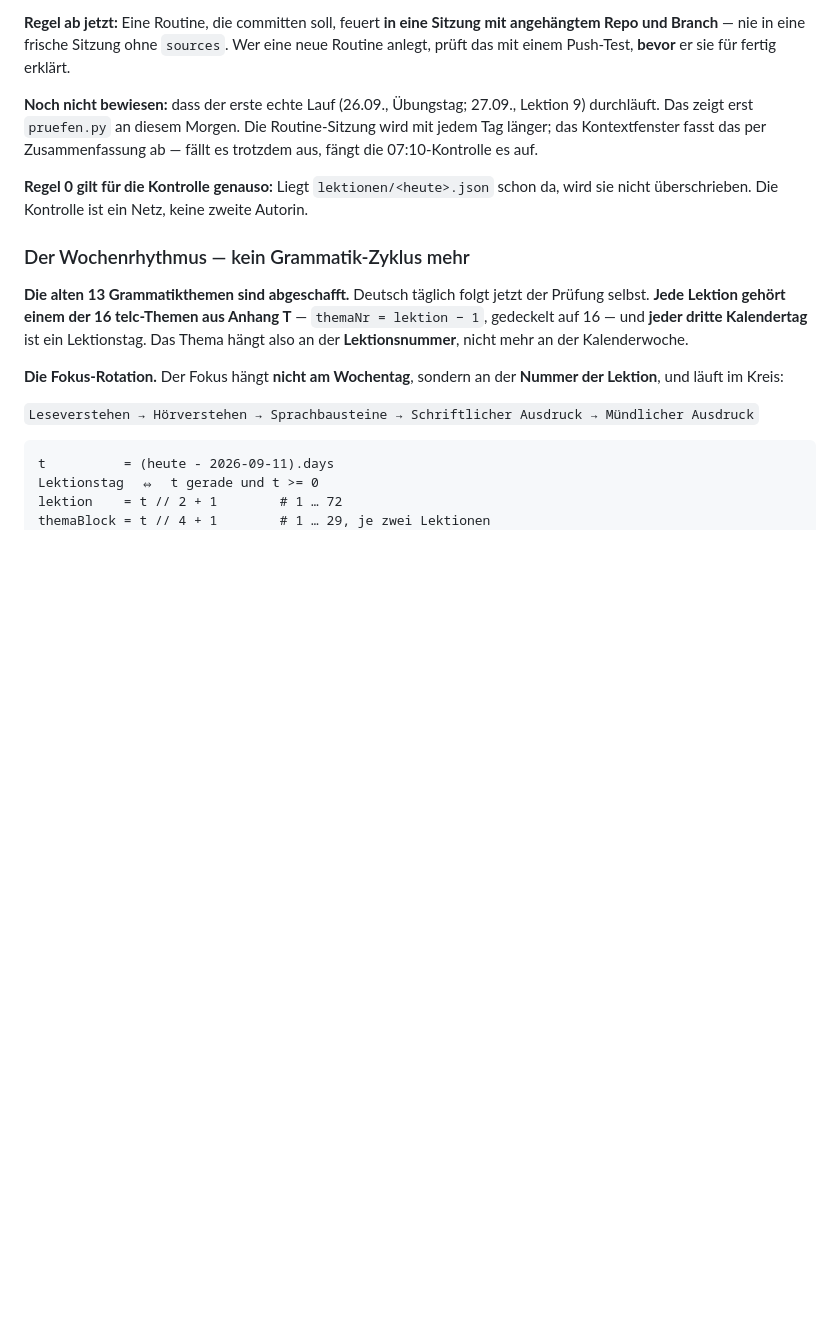
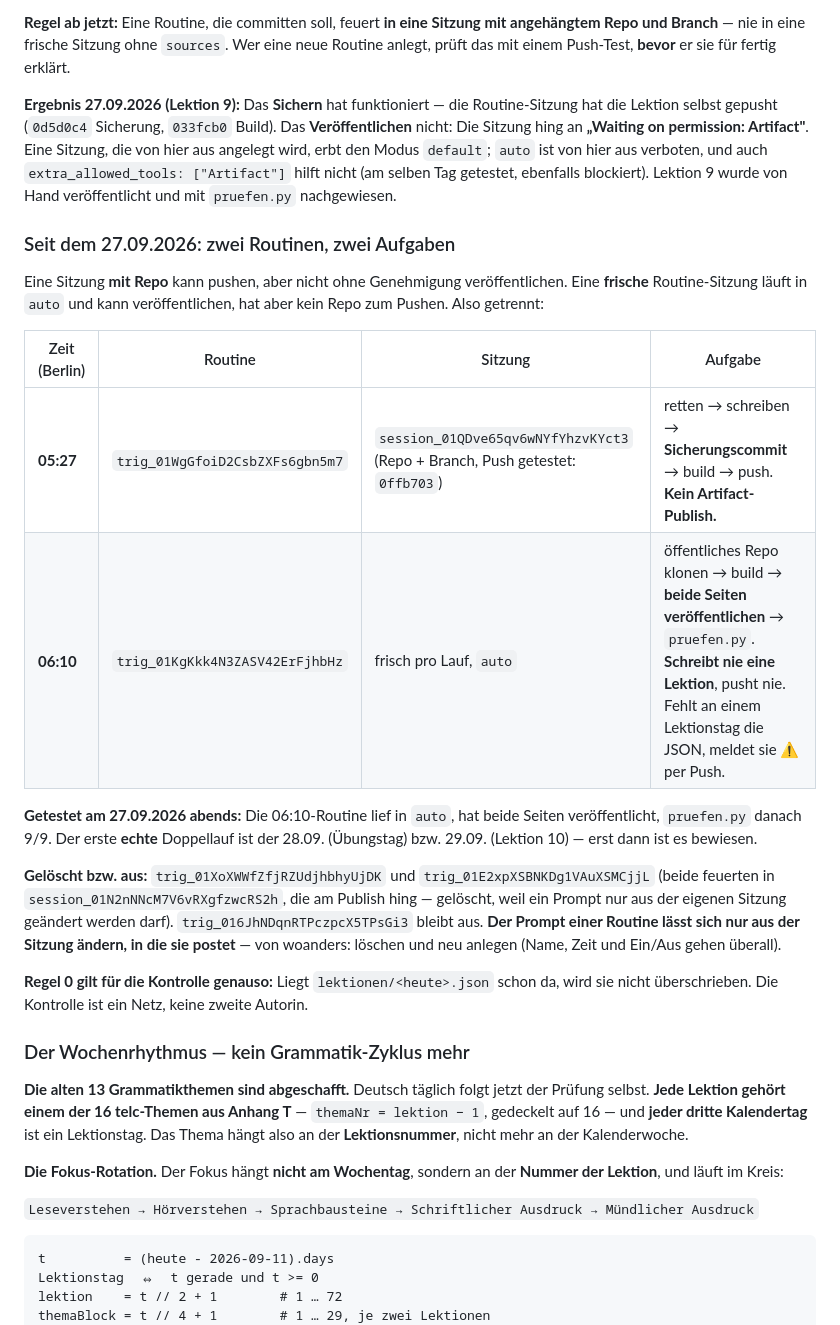
Before and after one commit to Williamszika/Etude-et-revision-exercice-et-Examen, a Markdown page: CLAUDE.md, the part around the change. Rendered like a GitHub page; blank space fills up the shorter version.

Commit message:
Deutsch täglich: Schreiben (5:27, Sitzung mit Repo) und Veröffentlichen (06:10, frische auto-Sitzung) getrennt
Lektion 9 wurde von der Routine gepusht, der Publish hing aber an einer
Artifact-Genehmigung. Die Routine mit Repo schreibt und sichert jetzt nur
noch; eine frische auto-Routine um 06:10 veröffentlicht und prüft
(Testlauf 27.09. abends: pruefen.py 9/9).

Co-Authored-By: Claude Opus 5.5 <noreply@anthropic.com>
Claude-Session: https://claude.ai/code/session_01Bk4xgNDJRwrYD3PGtzQz3p

```diff
--- a/CLAUDE.md
+++ b/CLAUDE.md
@@ -629,10 +629,33 @@ die Ursache;** die Reihenfolge „erst committen" hätte ohne Push-Recht nichts
 angehängtem Repo und Branch** — nie in eine frische Sitzung ohne `sources`. Wer eine neue
 Routine anlegt, prüft das mit einem Push-Test, **bevor** er sie für fertig erklärt.
 
-**Noch nicht bewiesen:** dass der erste echte Lauf (26.09., Übungstag; 27.09., Lektion 9)
-durchläuft. Das zeigt erst `pruefen.py` an diesem Morgen. Die Routine-Sitzung wird mit jedem
-Tag länger; das Kontextfenster fasst das per Zusammenfassung ab — fällt es trotzdem aus,
-fängt die 07:10-Kontrolle es auf.
+**Ergebnis 27.09.2026 (Lektion 9):** Das **Sichern** hat funktioniert — die Routine-Sitzung hat
+die Lektion selbst gepusht (`0d5d0c4` Sicherung, `033fcb0` Build). Das **Veröffentlichen** nicht:
+Die Sitzung hing an **„Waiting on permission: Artifact"**. Eine Sitzung, die von hier aus
+angelegt wird, erbt den Modus `default`; `auto` ist von hier aus verboten, und auch
+`extra_allowed_tools: ["Artifact"]` hilft nicht (am selben Tag getestet, ebenfalls blockiert).
+Lektion 9 wurde von Hand veröffentlicht und mit `pruefen.py` nachgewiesen.
+
+### Seit dem 27.09.2026: zwei Routinen, zwei Aufgaben
+
+Eine Sitzung **mit Repo** kann pushen, aber nicht ohne Genehmigung veröffentlichen. Eine
+**frische** Routine-Sitzung läuft in `auto` und kann veröffentlichen, hat aber kein Repo zum
+Pushen. Also getrennt:
+
+| Zeit (Berlin) | Routine | Sitzung | Aufgabe |
+|---|---|---|---|
+| **05:27** | `trig_01WgGfoiD2CsbZXFs6gbn5m7` | `session_01QDve65qv6wNYfYhzvKYct3` (Repo + Branch, Push getestet: `0ffb703`) | retten → schreiben → **Sicherungscommit** → build → push. **Kein Artifact-Publish.** |
+| **06:10** | `trig_01KgKkk4N3ZASV42ErFjhbHz` | frisch pro Lauf, `auto` | öffentliches Repo klonen → build → **beide Seiten veröffentlichen** → `pruefen.py`. **Schreibt nie eine Lektion**, pusht nie. Fehlt an einem Lektionstag die JSON, meldet sie ⚠️ per Push. |
+
+**Getestet am 27.09.2026 abends:** Die 06:10-Routine lief in `auto`, hat beide Seiten
+veröffentlicht, `pruefen.py` danach 9/9. Der erste **echte** Doppellauf ist der 28.09. (Übungstag)
+bzw. 29.09. (Lektion 10) — erst dann ist es bewiesen.
+
+**Gelöscht bzw. aus:** `trig_01XoXWWfZfjRZUdjhbhyUjDK` und `trig_01E2xpXSBNKDg1VAuXSMCjjL`
+(beide feuerten in `session_01N2nNNcM7V6vRXgfzwcRS2h`, die am Publish hing — gelöscht, weil ein
+Prompt nur aus der eigenen Sitzung geändert werden darf). `trig_016JhNDqnRTPczpcX5TPsGi3` bleibt
+aus. **Der Prompt einer Routine lässt sich nur aus der Sitzung ändern, in die sie postet** — von
+woanders: löschen und neu anlegen (Name, Zeit und Ein/Aus gehen überall).
 
 **Regel 0 gilt für die Kontrolle genauso:** Liegt `lektionen/<heute>.json` schon da, wird sie
 nicht überschrieben. Die Kontrolle ist ein Netz, keine zweite Autorin.
```
